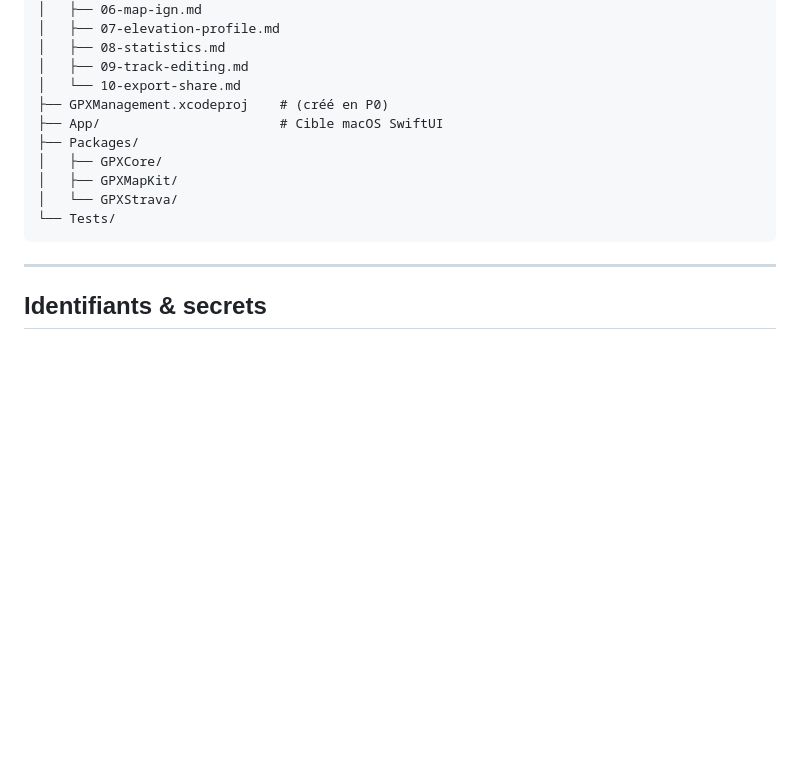
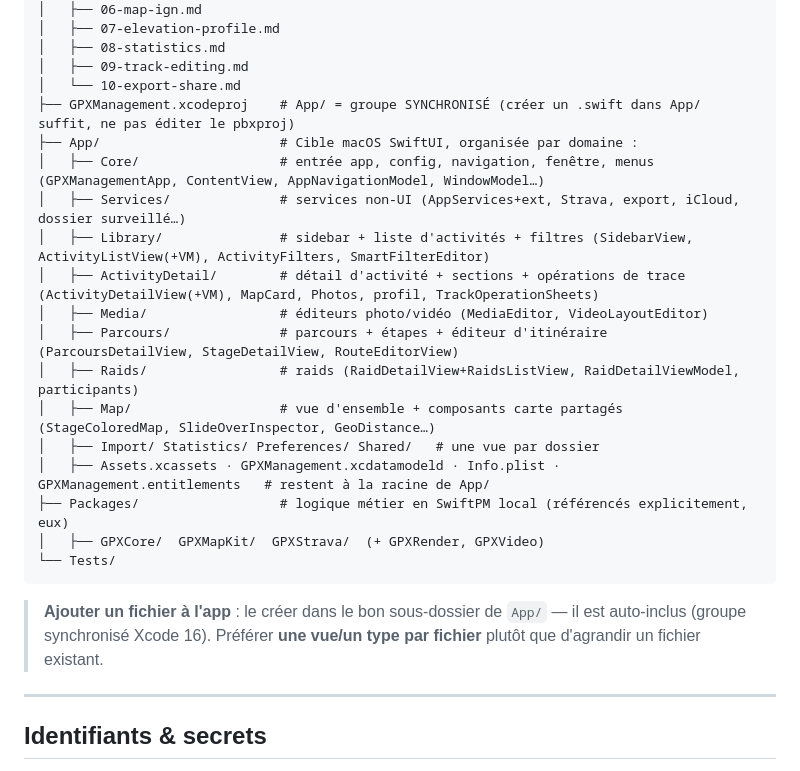
Before and after one commit to Romain-rd/GPXManagement, a Markdown page: CLAUDE.md, the part around the change. Rendered like a GitHub page; blank space fills up the shorter version.

Commit message:
Doc : CLAUDE.md décrit la nouvelle organisation de App/ par domaine + règle « groupe synchronisé, créer un fichier suffit, une vue par fichier »

````diff
--- a/CLAUDE.md
+++ b/CLAUDE.md
@@ -91,14 +91,24 @@ GPXManagement/
 │   ├── 08-statistics.md
 │   ├── 09-track-editing.md
 │   └── 10-export-share.md
-├── GPXManagement.xcodeproj    # (créé en P0)
-├── App/                       # Cible macOS SwiftUI
-├── Packages/
-│   ├── GPXCore/
-│   ├── GPXMapKit/
-│   └── GPXStrava/
+├── GPXManagement.xcodeproj    # App/ = groupe SYNCHRONISÉ (créer un .swift dans App/ suffit, ne pas éditer le pbxproj)
+├── App/                       # Cible macOS SwiftUI, organisée par domaine :
+│   ├── Core/                  # entrée app, config, navigation, fenêtre, menus (GPXManagementApp, ContentView, AppNavigationModel, WindowModel…)
+│   ├── Services/              # services non-UI (AppServices+ext, Strava, export, iCloud, dossier surveillé…)
+│   ├── Library/               # sidebar + liste d'activités + filtres (SidebarView, ActivityListView(+VM), ActivityFilters, SmartFilterEditor)
+│   ├── ActivityDetail/        # détail d'activité + sections + opérations de trace (ActivityDetailView(+VM), MapCard, Photos, profil, TrackOperationSheets)
+│   ├── Media/                 # éditeurs photo/vidéo (MediaEditor, VideoLayoutEditor)
+│   ├── Parcours/              # parcours + étapes + éditeur d'itinéraire (ParcoursDetailView, StageDetailView, RouteEditorView)
+│   ├── Raids/                 # raids (RaidDetailView+RaidsListView, RaidDetailViewModel, participants)
+│   ├── Map/                   # vue d'ensemble + composants carte partagés (StageColoredMap, SlideOverInspector, GeoDistance…)
+│   ├── Import/ Statistics/ Preferences/ Shared/   # une vue par dossier
+│   ├── Assets.xcassets · GPXManagement.xcdatamodeld · Info.plist · GPXManagement.entitlements   # restent à la racine de App/
+├── Packages/                  # logique métier en SwiftPM local (référencés explicitement, eux)
+│   ├── GPXCore/  GPXMapKit/  GPXStrava/  (+ GPXRender, GPXVideo)
 └── Tests/
 ```
+
+> **Ajouter un fichier à l'app** : le créer dans le bon sous-dossier de `App/` — il est auto-inclus (groupe synchronisé Xcode 16). Préférer **une vue/un type par fichier** plutôt que d'agrandir un fichier existant.
 
 ---
 
````
